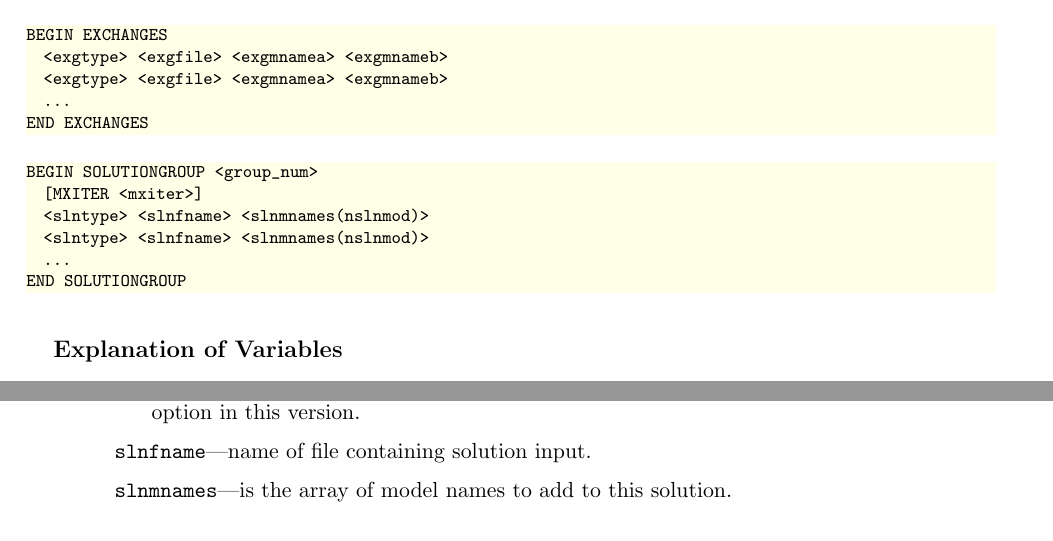
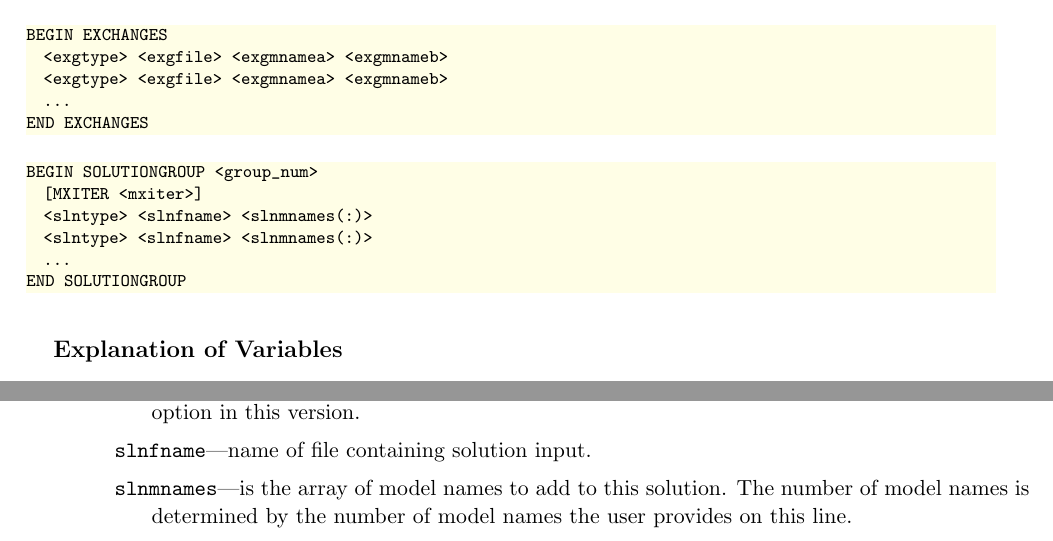
Before and after one commit to MODFLOW-USGS/modflow6, a LaTeX book (doc/mf6io/mf6io.nightlybuild.tex, which reads doc/mf6io/mf6ivar/tex/sim-nam-desc.tex, doc/mf6io/mf6ivar/tex/sim-nam-solutiongroup.dat, doc/version.tex): two parts of pages 12 and 13 of 200, joined at a grey line, cut so that both start at the same text. Compiled offline with pdfLaTeX.

Commit message:
Eliminated the nslnmod shape in the sim-nam definition file. This should remove the error that we are getting in Flopy.

```diff
--- a/doc/mf6io/mf6ivar/tex/sim-nam-desc.tex
+++ b/doc/mf6io/mf6ivar/tex/sim-nam-desc.tex
@@ -49,6 +49,6 @@
 
 \item \texttt{slnfname}---name of file containing solution input.
 
-\item \texttt{slnmnames}---is the array of model names to add to this solution.
+\item \texttt{slnmnames}---is the array of model names to add to this solution.  The number of model names is determined by the number of model names the user provides on this line.
 
 \end{description}
--- a/doc/mf6io/mf6ivar/tex/sim-nam-solutiongroup.dat
+++ b/doc/mf6io/mf6ivar/tex/sim-nam-solutiongroup.dat
@@ -1,6 +1,6 @@
 BEGIN SOLUTIONGROUP <group_num>
   [MXITER <mxiter>]
-  <slntype> <slnfname> <slnmnames(nslnmod)>
-  <slntype> <slnfname> <slnmnames(nslnmod)>
+  <slntype> <slnfname> <slnmnames(:)>
+  <slntype> <slnfname> <slnmnames(:)>
   ...
 END SOLUTIONGROUP
--- a/doc/version.tex
+++ b/doc/version.tex
@@ -1,3 +1,3 @@
-\newcommand{\modflowversion}{mf6.0.1.36}
-\newcommand{\modflowdate}{March 14, 2018}
+\newcommand{\modflowversion}{mf6.0.1.37}
+\newcommand{\modflowdate}{March 19, 2018}
 \newcommand{\currentmodflowversion}{Version \modflowversion---\modflowdate}
```
Also changed, not shown: doc/mf6io/mf6ivar/md/mf6ivar.md (+1 -1 lines), README.md, 2 other files.
